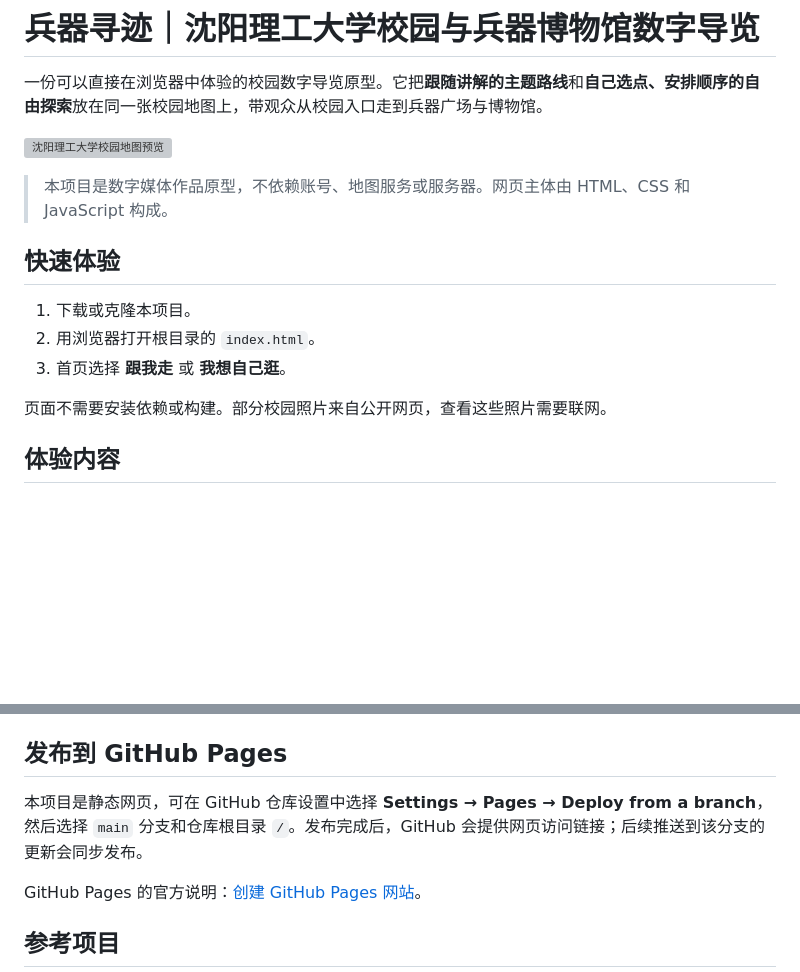
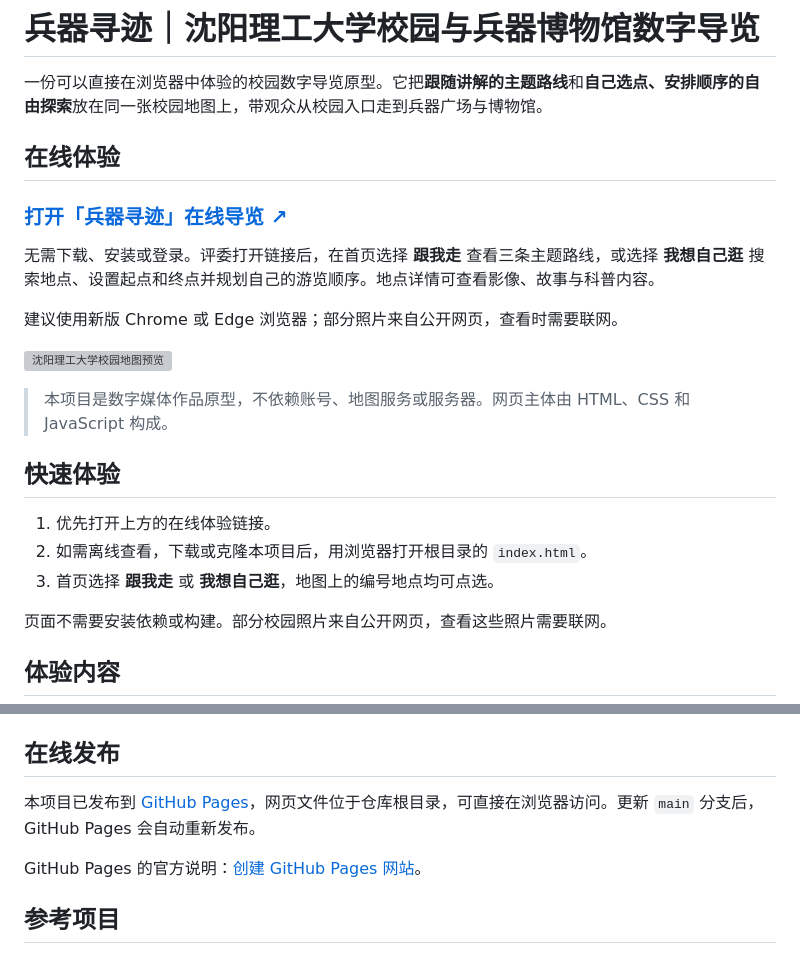
Before and after one commit to damn-fuc/slgu-campus-guide, a Markdown page: README.md, 2 parts joined by grey strips. GitHub-like rendering; blank space fills up the shorter version; grey boxes are pictures that could not be loaded.

Commit message:
Add direct online demo entry for judges

```diff
--- a/README.md
+++ b/README.md
@@ -1,6 +1,14 @@
 # 兵器寻迹｜沈阳理工大学校园与兵器博物馆数字导览
 
 一份可以直接在浏览器中体验的校园数字导览原型。它把**跟随讲解的主题路线**和**自己选点、安排顺序的自由探索**放在同一张校园地图上，带观众从校园入口走到兵器广场与博物馆。
+
+## 在线体验
+
+### [打开「兵器寻迹」在线导览 ↗](https://damn-fuc.github.io/slgu-campus-guide/)
+
+无需下载、安装或登录。评委打开链接后，在首页选择 **跟我走** 查看三条主题路线，或选择 **我想自己逛** 搜索地点、设置起点和终点并规划自己的游览顺序。地点详情可查看影像、故事与科普内容。
+
+建议使用新版 Chrome 或 Edge 浏览器；部分照片来自公开网页，查看时需要联网。
 
 ![沈阳理工大学校园地图预览](assets/maps/campus-detailed-map.png)
 
@@ -8,9 +16,9 @@
 
 ## 快速体验
 
-1. 下载或克隆本项目。
-2. 用浏览器打开根目录的 `index.html`。
-3. 首页选择 **跟我走** 或 **我想自己逛**。
+1. 优先打开上方的在线体验链接。
+2. 如需离线查看，下载或克隆本项目后，用浏览器打开根目录的 `index.html`。
+3. 首页选择 **跟我走** 或 **我想自己逛**，地图上的编号地点均可点选。
 
 页面不需要安装依赖或构建。部分校园照片来自公开网页，查看这些照片需要联网。
 
@@ -50,9 +58,9 @@
 - 博物馆展区与藏品信息以现场展签和馆方确认为准；未核实内容会标为演示或待核实。
 - 照片来源和使用说明记录在 [`docs/sources.md`](docs/sources.md)、[`docs/photo-sources.md`](docs/photo-sources.md) 与 [`docs/photo-library-attribution.md`](docs/photo-library-attribution.md)。
 
-## 发布到 GitHub Pages
+## 在线发布
 
-本项目是静态网页，可在 GitHub 仓库设置中选择 **Settings → Pages → Deploy from a branch**，然后选择 `main` 分支和仓库根目录 `/`。发布完成后，GitHub 会提供网页访问链接；后续推送到该分支的更新会同步发布。
+本项目已发布到 [GitHub Pages](https://damn-fuc.github.io/slgu-campus-guide/)，网页文件位于仓库根目录，可直接在浏览器访问。更新 `main` 分支后，GitHub Pages 会自动重新发布。
 
 GitHub Pages 的官方说明：[创建 GitHub Pages 网站](https://docs.github.com/en/pages/getting-started-with-github-pages)。
 
```
